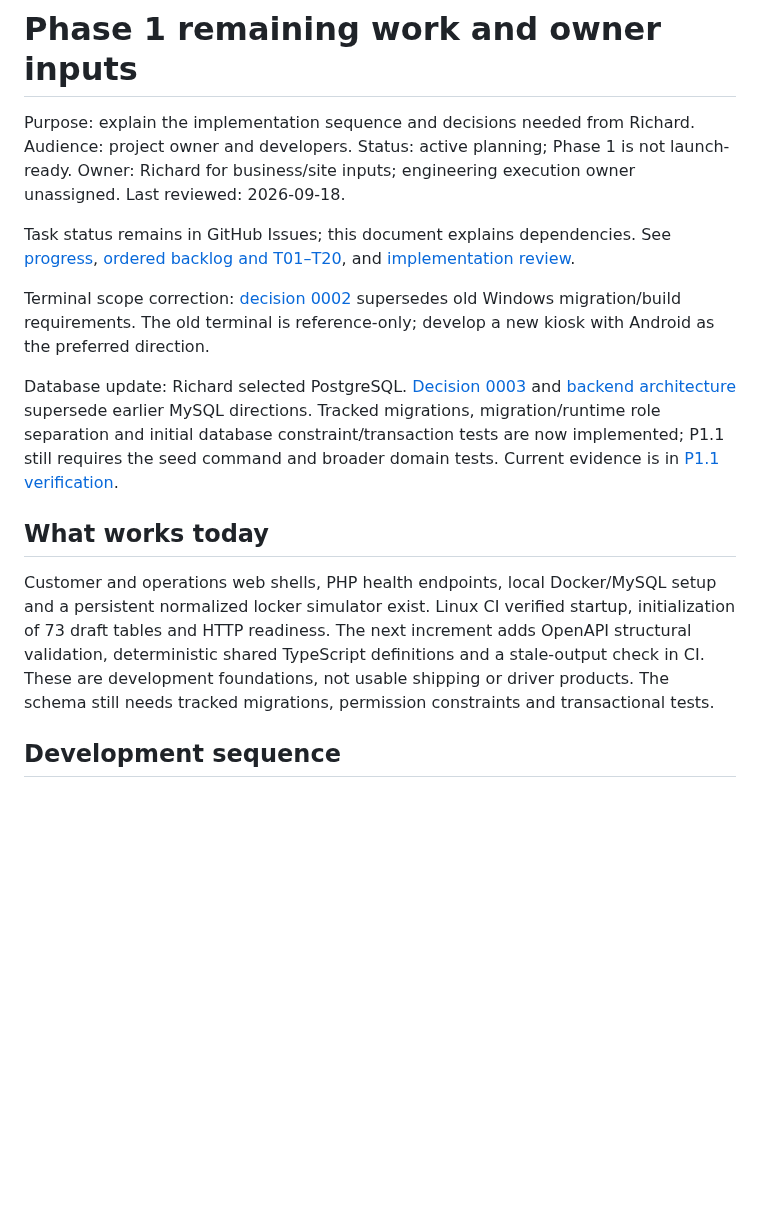
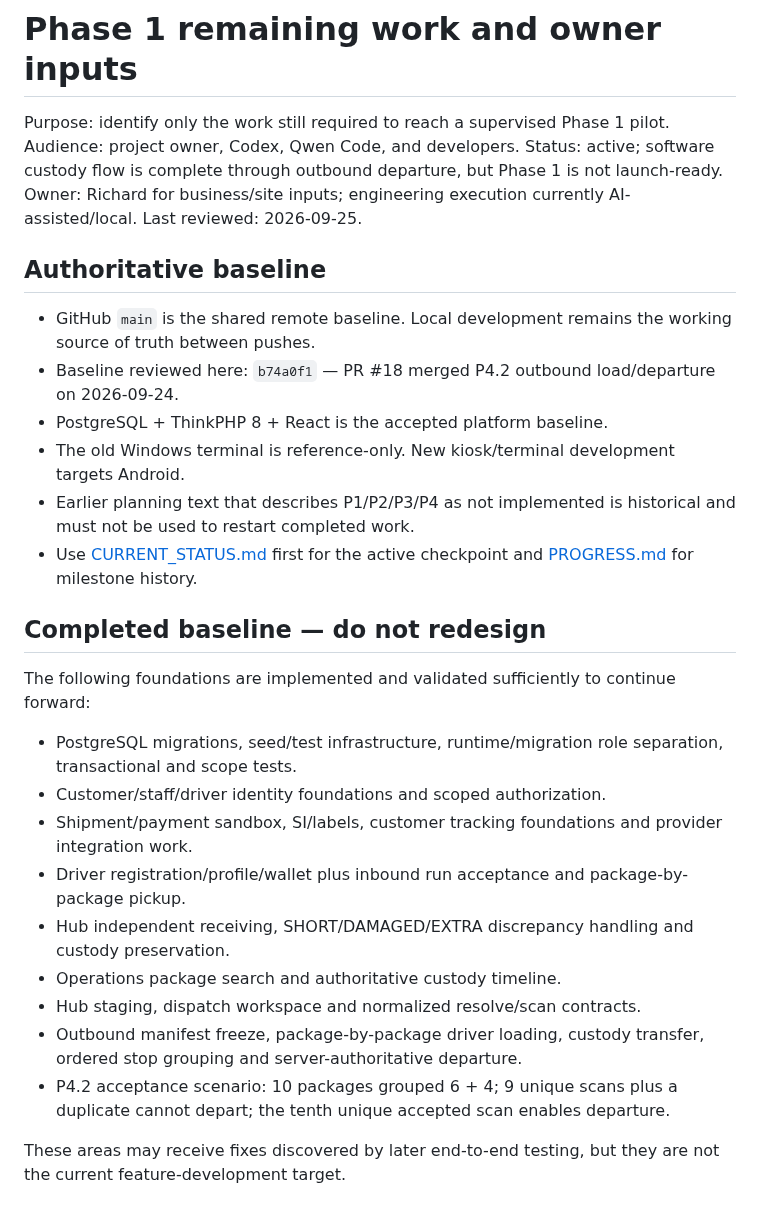
Before and after one commit to zipcodexpress/ZPX_Delivery, a Markdown page: docs/PHASE1_REMAINING_WORK.md, the part around one of its changes. GitHub-like rendering; blank space fills up the shorter version.

Commit message:
docs: align Phase 1 remaining work with P4.2 baseline

```diff
--- a/docs/PHASE1_REMAINING_WORK.md
+++ b/docs/PHASE1_REMAINING_WORK.md
@@ -1,18 +1,33 @@
 # Phase 1 remaining work and owner inputs
 
-Purpose: explain the implementation sequence and decisions needed from Richard.
-Audience: project owner and developers. Status: active planning; Phase 1 is not launch-ready.
-Owner: Richard for business/site inputs; engineering execution owner unassigned. Last reviewed: 2026-09-18.
+Purpose: identify only the work still required to reach a supervised Phase 1 pilot.
+Audience: project owner, Codex, Qwen Code, and developers.
+Status: active; software custody flow is complete through outbound departure, but Phase 1 is not launch-ready.
+Owner: Richard for business/site inputs; engineering execution currently AI-assisted/local.
+Last reviewed: 2026-09-25.
 
-Task status remains in GitHub Issues; this document explains dependencies. See [progress](PROGRESS.md), [ordered backlog and T01–T20](handoff/docs/11_BACKLOG_AND_ACCEPTANCE.md), and [implementation review](https://github.com/zipcodexpress/ZPX_Delivery/pull/4).
+## Authoritative baseline
 
-Terminal scope correction: [decision 0002](decisions/0002-new-terminal-platform.md) supersedes old Windows migration/build requirements. The old terminal is reference-only; develop a new kiosk with Android as the preferred direction.
+- GitHub `main` is the shared remote baseline. Local development remains the working source of truth between pushes.
+- Baseline reviewed here: `b74a0f1` — PR #18 merged P4.2 outbound load/departure on 2026-09-24.
+- PostgreSQL + ThinkPHP 8 + React is the accepted platform baseline.
+- The old Windows terminal is reference-only. New kiosk/terminal development targets Android.
+- Earlier planning text that describes P1/P2/P3/P4 as not implemented is historical and must not be used to restart completed work.
+- Use [CURRENT_STATUS.md](CURRENT_STATUS.md) first for the active checkpoint and [PROGRESS.md](PROGRESS.md) for milestone history.
 
-Database update: Richard selected PostgreSQL. [Decision 0003](decisions/0003-postgresql-backend.md) and [backend architecture](BACKEND_DATABASE_ARCHITECTURE.md) supersede earlier MySQL directions. Tracked migrations, migration/runtime role separation and initial database constraint/transaction tests are now implemented; P1.1 still requires the seed command and broader domain tests. Current evidence is in [P1.1 verification](verification/P1.1-postgresql.md).
+## Completed baseline — do not redesign
 
-## What works today
+The following foundations are implemented and validated sufficiently to continue forward:
 
-Customer and operations web shells, PHP health endpoints, local Docker/MySQL setup and a persistent normalized locker simulator exist. Linux CI verified startup, initialization of 73 draft tables and HTTP readiness. The next increment adds OpenAPI structural validation, deterministic shared TypeScript definitions and a stale-output check in CI. These are development foundations, not usable shipping or driver products. The schema still needs tracked migrations, permission constraints and transactional tests.
+- PostgreSQL migrations, seed/test infrastructure, runtime/migration role separation, transactional and scope tests.
+- Customer/staff/driver identity foundations and scoped authorization.
+- Shipment/payment sandbox, SI/labels, customer tracking foundations and provider integration work.
+- Driver registration/profile/wallet plus inbound run acceptance and package-by-package pickup.
+- Hub independent receiving, SHORT/DAMAGED/EXTRA discrepancy handling and custody preservation.
+- Operations package search and authoritative custody timeline.
+- Hub staging, dispatch workspace and normalized resolve/scan contracts.
+- Outbound manifest freeze, package-by-package driver loading, custody transfer, ordered stop grouping and server-authoritative departure.
+- P4.2 acceptance scenario: 10 packages grouped 6 + 4; 9 unique scans plus a duplicate cannot depart; the tenth unique accepted scan enables departure.
 
-## Development sequence
+These areas may receive fixes discovered by later end-to-end testing, but they are not the current feature-development target.
 
```
Also changed, not shown: other parts of docs/PHASE1_REMAINING_WORK.md (+30 -40 lines).
